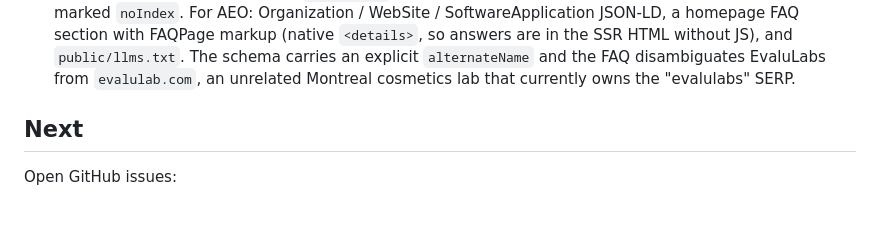
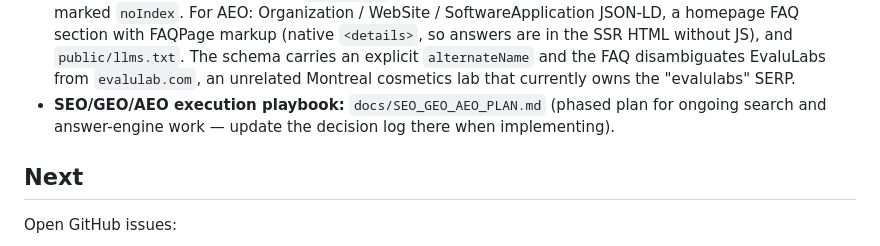
Before and after one commit to KJD07/interviewX, a Markdown page: STATE.md, the part around the change. GitHub-like rendering; blank space fills up the shorter version.

```diff
--- a/STATE.md
+++ b/STATE.md
@@ -168,6 +168,9 @@ section is a catch-up, not a phase-by-phase log like the ones above.
   `public/llms.txt`. The schema carries an explicit `alternateName` and the
   FAQ disambiguates EvaluLabs from `evalulab.com`, an unrelated Montreal
   cosmetics lab that currently owns the "evalulabs" SERP.
+- **SEO/GEO/AEO execution playbook:** `docs/SEO_GEO_AEO_PLAN.md` (phased plan
+  for ongoing search and answer-engine work — update the decision log there
+  when implementing).
 
 ## Next
 Open GitHub issues:
```
Also changed, not shown: CLAUDE.md (+1 -1 lines), docs/SEO_GEO_AEO_PLAN.md (added, +381 -0 lines).
